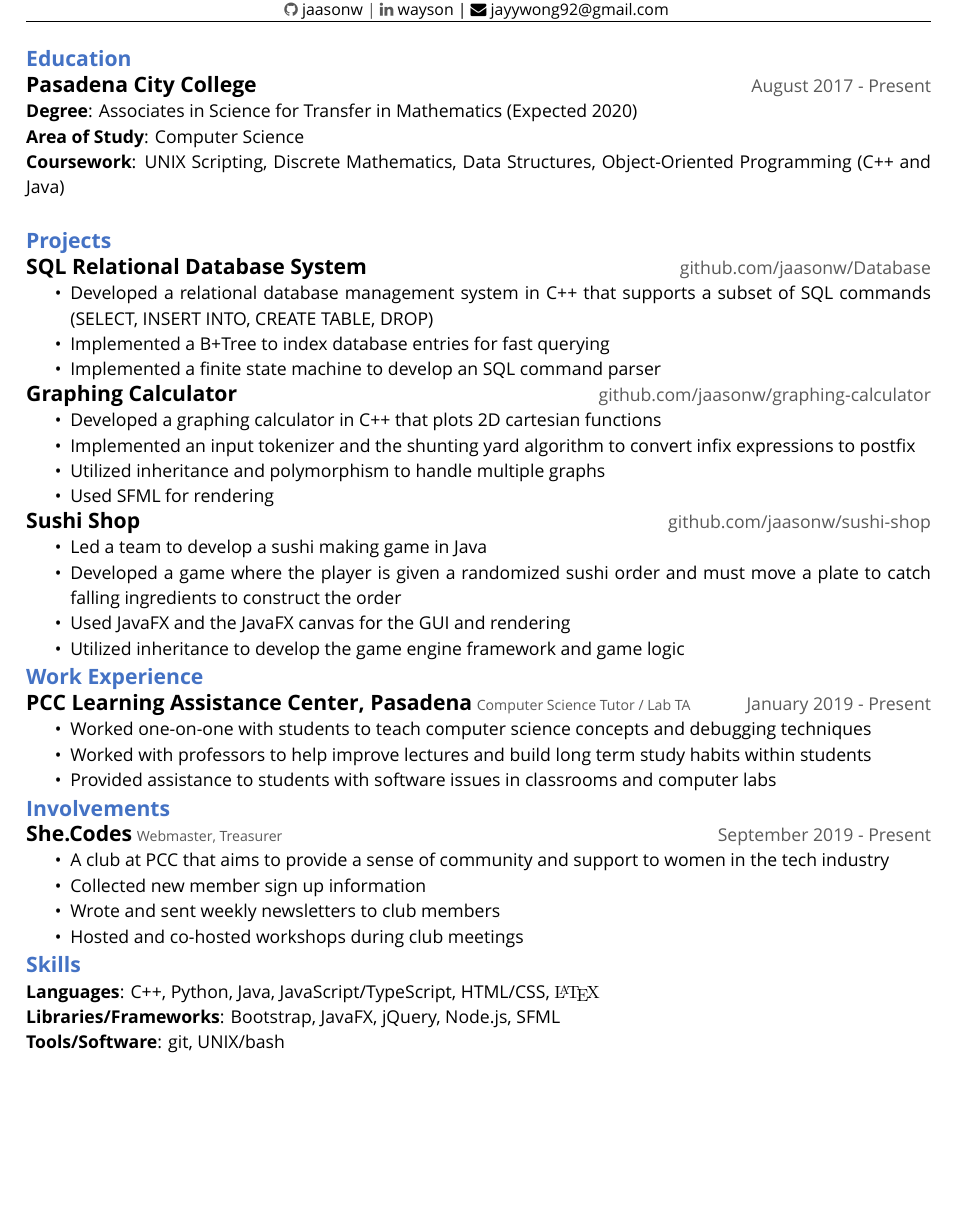
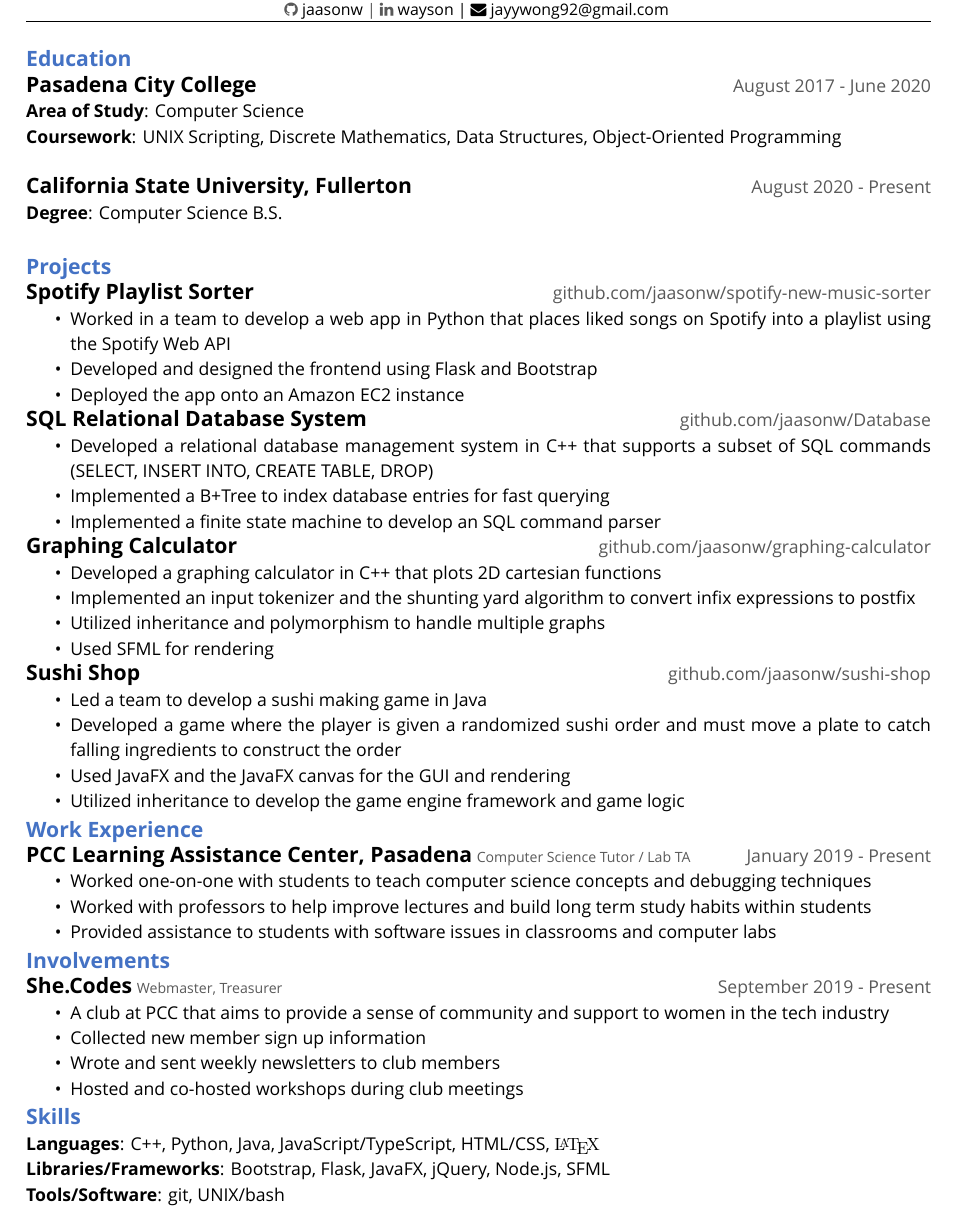
Before and after one commit to jaasonw/resume, a LaTeX CV (files/resume.tex): part of the page, cut so that both start at the same text, the shorter picture padded with empty space. Compiled offline with XeLaTeX.

Commit message:
more resume fluff

```diff
--- a/files/resume.tex
+++ b/files/resume.tex
@@ -61,12 +61,20 @@
 \pagestyle{useheader}
 
 \section*{Education}
-\resumesection{Pasadena City College}{}{August 2017 - Present}\\
-\textbf{Degree}: Associates in Science for Transfer in Mathematics (Expected 2020)\\
+\resumesection{Pasadena City College}{}{August 2017 - June 2020}\\
 \textbf{Area of Study}: Computer Science\\
-\textbf{Coursework}: UNIX Scripting, Discrete Mathematics, Data Structures, Object-Oriented Programming (C++ and Java)
+\textbf{Coursework}: UNIX Scripting, Discrete Mathematics, Data Structures, Object-Oriented Programming
 \\
+\resumesection{California State University, Fullerton}{}{August 2020 - Present}\\
+\textbf{Degree}: Computer Science B.S.\\
 \section*{Projects}
+\resumesection{Spotify Playlist Sorter}{}{github.com/jaasonw/spotify-new-music-sorter}
+\begin{itemize}
+    \item Worked in a team to develop a web app in Python that places liked songs on Spotify into a playlist using the Spotify Web API
+    \item Developed and designed the frontend using Flask and Bootstrap
+    \item Deployed the app onto an Amazon EC2 instance
+\end{itemize}
+
 \resumesection{SQL Relational Database System}{}{github.com/jaasonw/Database}
 \begin{itemize}
     \item Developed a relational database management system in C++ that supports a subset of SQL commands (SELECT, INSERT INTO, CREATE TABLE, DROP)
@@ -89,7 +97,6 @@
     \item Used JavaFX and the JavaFX canvas for the GUI and rendering
     \item Utilized inheritance to develop the game engine framework and game logic
 \end{itemize}
-\hfill
 
 \section*{Work Experience}
 \resumesection{PCC Learning Assistance Center, Pasadena}{Computer Science Tutor / Lab TA}{January 2019 - Present}
@@ -108,11 +114,10 @@
     \item Wrote and sent weekly newsletters to club members
     \item Hosted and co-hosted workshops during club meetings
 \end{itemize}
-\hfill
 
 \section*{Skills}
 \textbf{Languages}: C++, Python, Java, JavaScript/TypeScript, HTML/CSS, {\fontfamily{cmr}\selectfont\LaTeX}\\
-\textbf{Libraries/Frameworks}: Bootstrap, JavaFX, jQuery, Node.js, SFML\\
+\textbf{Libraries/Frameworks}: Bootstrap, Flask, JavaFX, jQuery, Node.js, SFML\\
 \textbf{Tools/Software}: git, UNIX/bash
 
 \end{document}
```
Also changed, not shown: files/resume.pdf, files/resume.tex (1 more changed lines).
